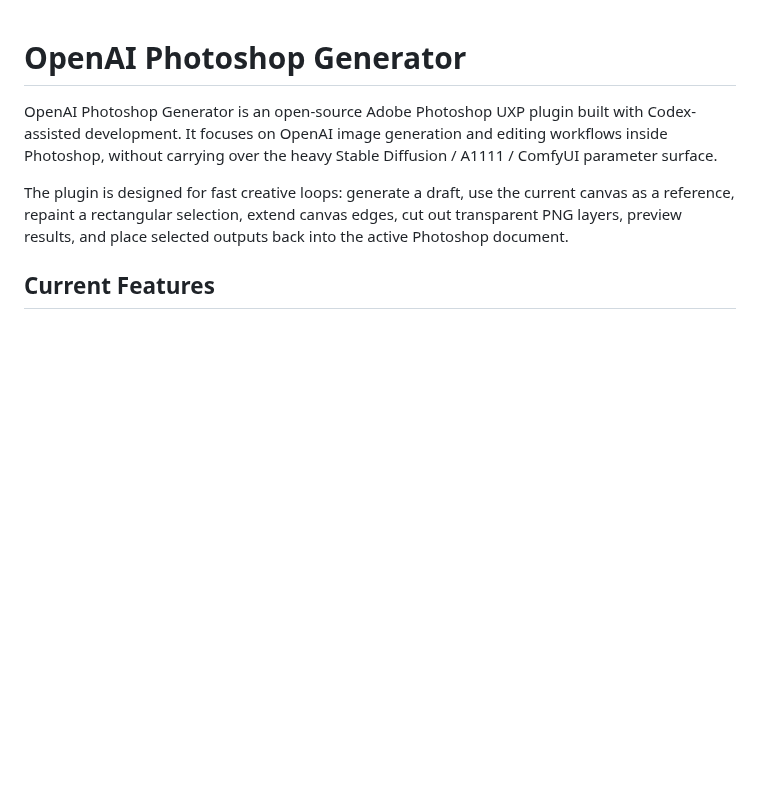
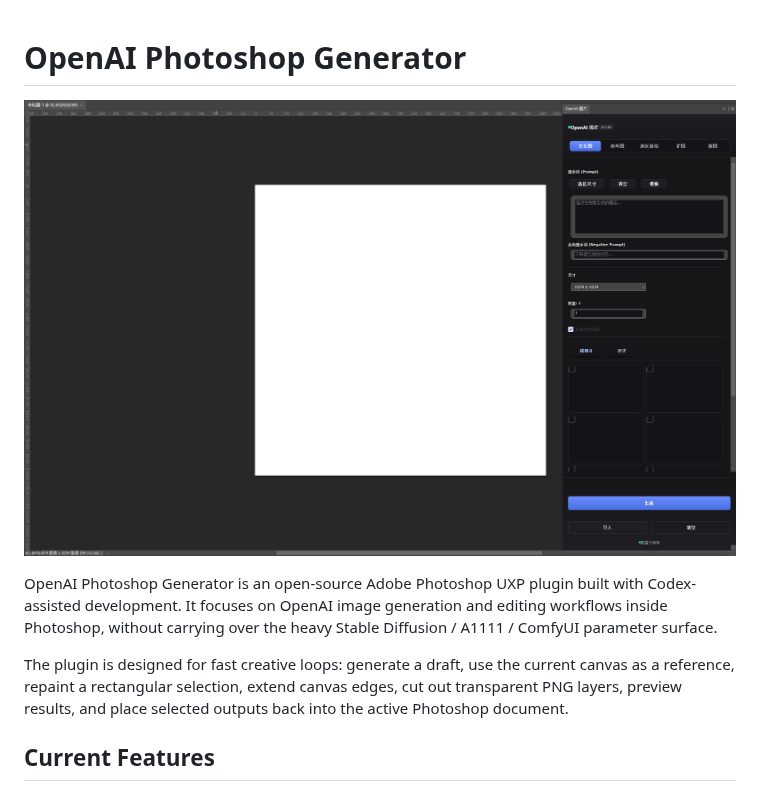
Before and after one commit to wuji419-bit/OpenAI-PS, a Markdown page: README.md, the part around the change. GitHub-like rendering; pictures changed too: stitch-reference/photoshop-panel-v0163.png (added); blank space fills up the shorter version.

Commit message:
Add Photoshop panel preview to README

```diff
--- a/README.md
+++ b/README.md
@@ -1,4 +1,6 @@
 # OpenAI Photoshop Generator
+
+![OpenAI Photoshop Generator running inside Adobe Photoshop](stitch-reference/photoshop-panel-v0163.png)
 
 OpenAI Photoshop Generator is an open-source Adobe Photoshop UXP plugin built with Codex-assisted development. It focuses on OpenAI image generation and editing workflows inside Photoshop, without carrying over the heavy Stable Diffusion / A1111 / ComfyUI parameter surface.
 
```
